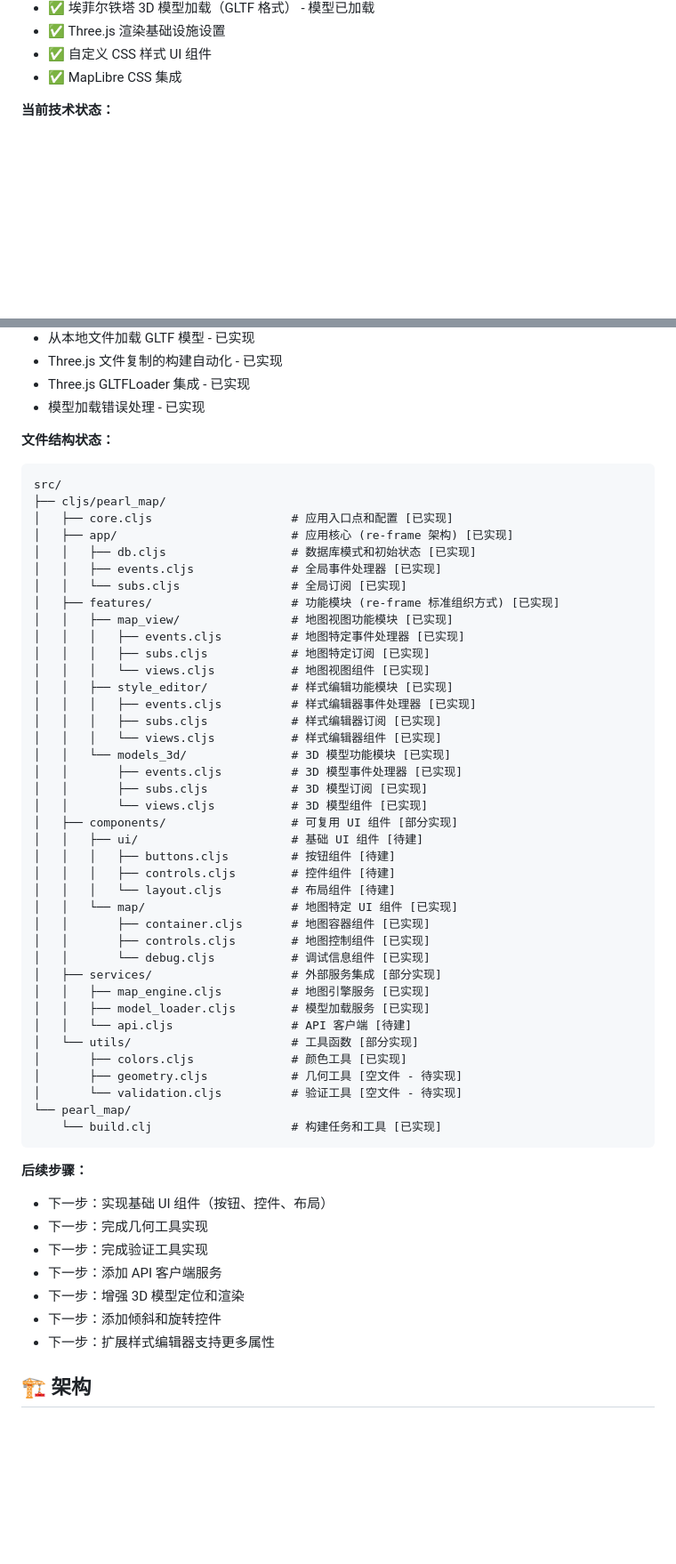
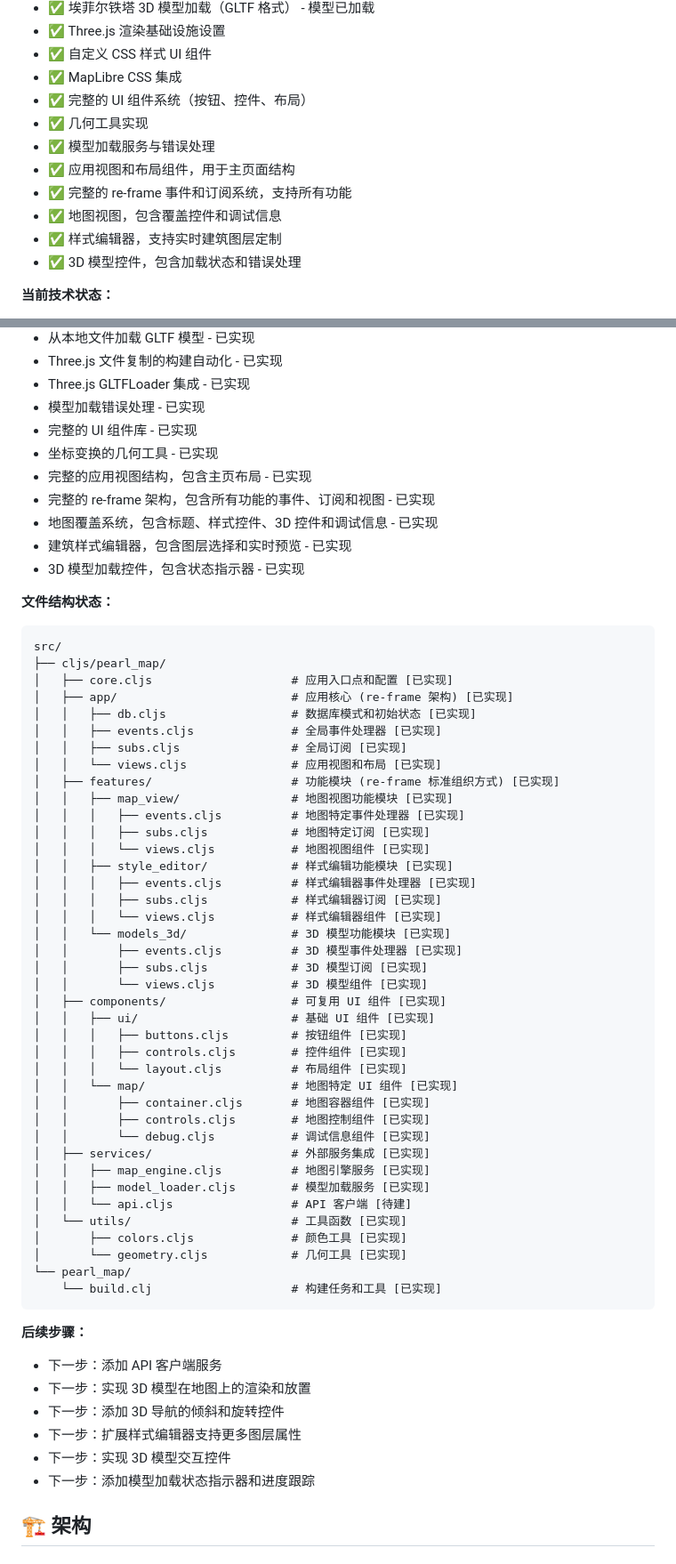
Before and after one commit to OverbearingPearl/pearl-map, a Markdown page: README_zh.md, 2 parts joined by grey strips. Shown at 89% size. Drawn GitHub-style; blank space fills up the shorter version.

````diff
--- a/README_zh.md
+++ b/README_zh.md
@@ -185,6 +185,14 @@ pearl-map/
 - ✅ Three.js 渲染基础设施设置
 - ✅ 自定义 CSS 样式 UI 组件
 - ✅ MapLibre CSS 集成
+- ✅ 完整的 UI 组件系统（按钮、控件、布局）
+- ✅ 几何工具实现
+- ✅ 模型加载服务与错误处理
+- ✅ 应用视图和布局组件，用于主页面结构
+- ✅ 完整的 re-frame 事件和订阅系统，支持所有功能
+- ✅ 地图视图，包含覆盖控件和调试信息
+- ✅ 样式编辑器，支持实时建筑图层定制
+- ✅ 3D 模型控件，包含加载状态和错误处理
 
 **当前技术状态：**
 - 地图中心设置为埃菲尔铁塔坐标，缩放级别 15，45° 倾斜角度
@@ -205,6 +213,13 @@ pearl-map/
 - Three.js 文件复制的构建自动化 - 已实现
 - Three.js GLTFLoader 集成 - 已实现
 - 模型加载错误处理 - 已实现
+- 完整的 UI 组件库 - 已实现
+- 坐标变换的几何工具 - 已实现
+- 完整的应用视图结构，包含主页布局 - 已实现
+- 完整的 re-frame 架构，包含所有功能的事件、订阅和视图 - 已实现
+- 地图覆盖系统，包含标题、样式控件、3D 控件和调试信息 - 已实现
+- 建筑样式编辑器，包含图层选择和实时预览 - 已实现
+- 3D 模型加载控件，包含状态指示器 - 已实现
 
 **文件结构状态：**
 ```
@@ -214,7 +229,8 @@ src/
 │   ├── app/                         # 应用核心 (re-frame 架构) [已实现]
 │   │   ├── db.cljs                  # 数据库模式和初始状态 [已实现]
 │   │   ├── events.cljs              # 全局事件处理器 [已实现]
-│   │   └── subs.cljs                # 全局订阅 [已实现]
+│   │   ├── subs.cljs                # 全局订阅 [已实现]
+│   │   └── views.cljs               # 应用视图和布局 [已实现]
 │   ├── features/                    # 功能模块 (re-frame 标准组织方式) [已实现]
 │   │   ├── map_view/                # 地图视图功能模块 [已实现]
 │   │   │   ├── events.cljs          # 地图特定事件处理器 [已实现]
@@ -228,35 +244,33 @@ src/
 │   │       ├── events.cljs          # 3D 模型事件处理器 [已实现]
 │   │       ├── subs.cljs            # 3D 模型订阅 [已实现]
 │   │       └── views.cljs           # 3D 模型组件 [已实现]
-│   ├── components/                  # 可复用 UI 组件 [部分实现]
-│   │   ├── ui/                      # 基础 UI 组件 [待建]
-│   │   │   ├── buttons.cljs         # 按钮组件 [待建]
-│   │   │   ├── controls.cljs        # 控件组件 [待建]
-│   │   │   └── layout.cljs          # 布局组件 [待建]
+│   ├── components/                  # 可复用 UI 组件 [已实现]
+│   │   ├── ui/                      # 基础 UI 组件 [已实现]
+│   │   │   ├── buttons.cljs         # 按钮组件 [已实现]
+│   │   │   ├── controls.cljs        # 控件组件 [已实现]
+│   │   │   └── layout.cljs          # 布局组件 [已实现]
 │   │   └── map/                     # 地图特定 UI 组件 [已实现]
 │   │       ├── container.cljs       # 地图容器组件 [已实现]
 │   │       ├── controls.cljs        # 地图控制组件 [已实现]
 │   │       └── debug.cljs           # 调试信息组件 [已实现]
-│   ├── services/                    # 外部服务集成 [部分实现]
+│   ├── services/                    # 外部服务集成 [已实现]
 │   │   ├── map_engine.cljs          # 地图引擎服务 [已实现]
 │   │   ├── model_loader.cljs        # 模型加载服务 [已实现]
 │   │   └── api.cljs                 # API 客户端 [待建]
-│   └── utils/                       # 工具函数 [部分实现]
+│   └── utils/                       # 工具函数 [已实现]
 │       ├── colors.cljs              # 颜色工具 [已实现]
-│       ├── geometry.cljs            # 几何工具 [空文件 - 待实现]
-│       └── validation.cljs          # 验证工具 [空文件 - 待实现]
+│       └── geometry.cljs            # 几何工具 [已实现]
 └── pearl_map/
     └── build.clj                    # 构建任务和工具 [已实现]
 ```
 
 **后续步骤：**
-- 下一步：实现基础 UI 组件（按钮、控件、布局）
-- 下一步：完成几何工具实现
-- 下一步：完成验证工具实现
 - 下一步：添加 API 客户端服务
-- 下一步：增强 3D 模型定位和渲染
-- 下一步：添加倾斜和旋转控件
-- 下一步：扩展样式编辑器支持更多属性
+- 下一步：实现 3D 模型在地图上的渲染和放置
+- 下一步：添加 3D 导航的倾斜和旋转控件
+- 下一步：扩展样式编辑器支持更多图层属性
+- 下一步：实现 3D 模型交互控件
+- 下一步：添加模型加载状态指示器和进度跟踪
 
 ## 🏗️ 架构
 
````
Also changed, not shown: other parts of README_zh.md (+2 -2 lines), README.md (+32 -18 lines).
